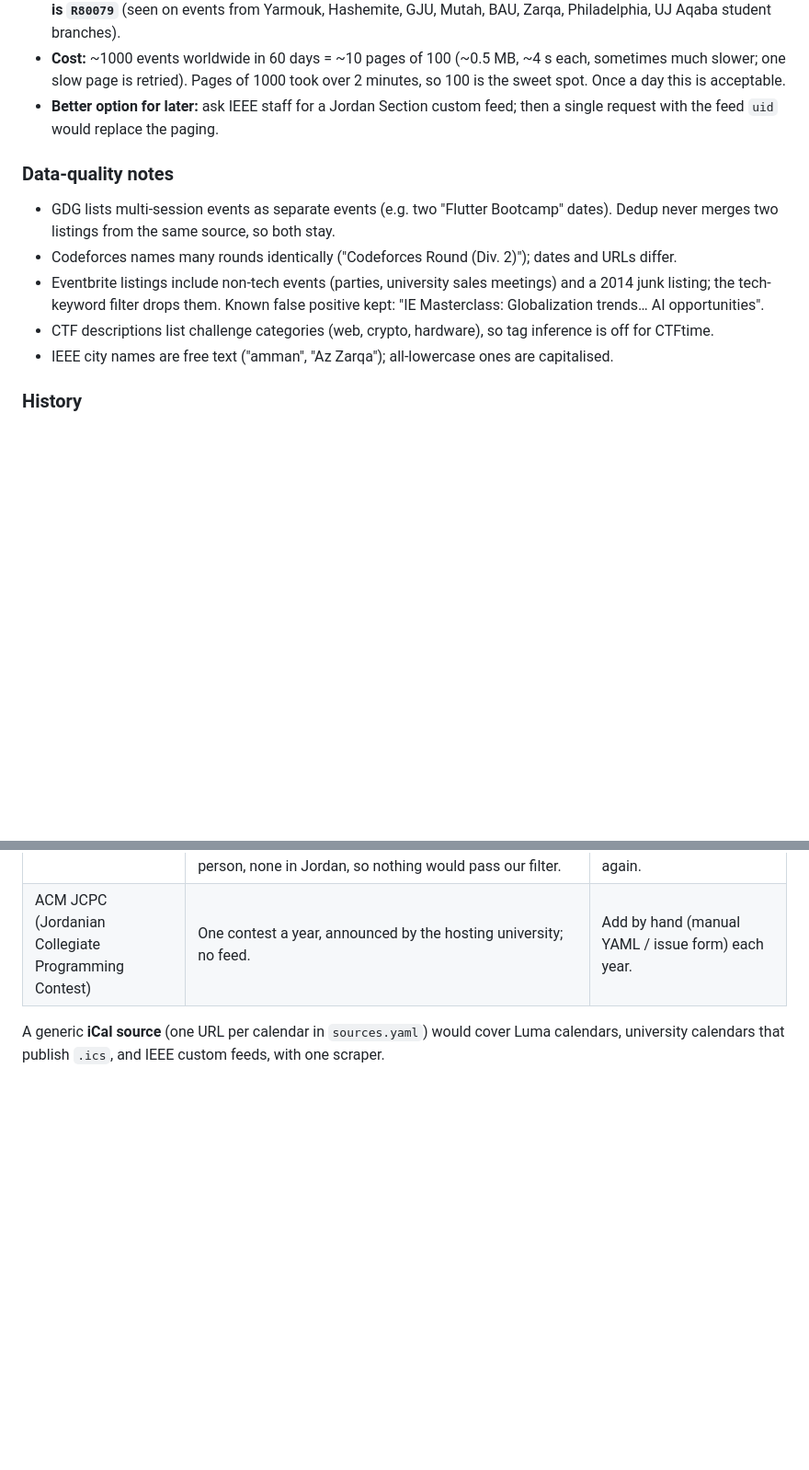
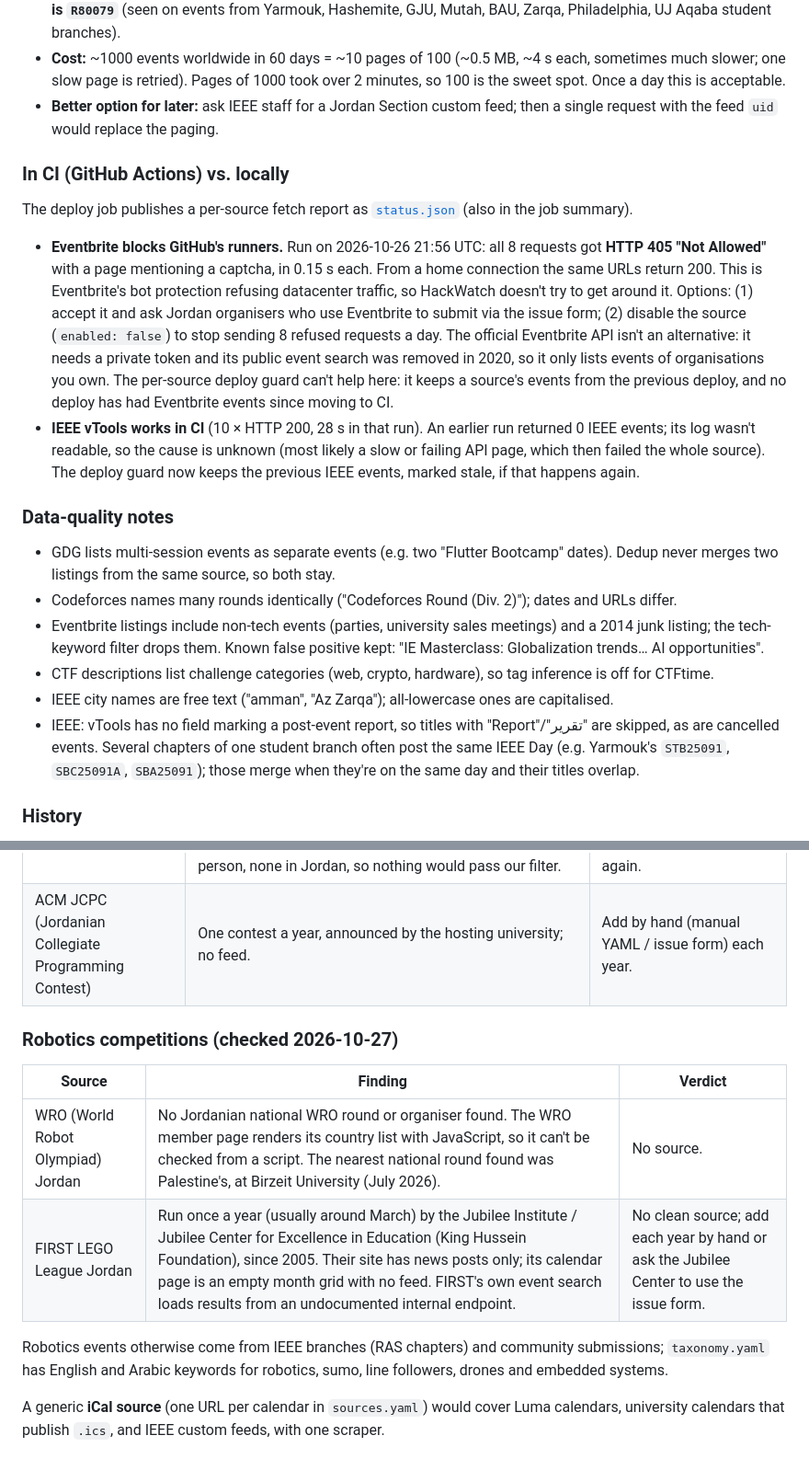
Before and after one commit to ahmadodeh9000/HackWatch, a Markdown page: SOURCES.md, 2 parts joined by grey strips. Shown at 92% size. Drawn GitHub-style; blank space fills up the shorter version.

Commit message:
SOURCES.md: CI fetch findings (Eventbrite blocked), IEEE notes, robotics sources
Eventbrite returns HTTP 405 with a captcha page to GitHub's runners
(status.json from the 2026-10-26 run); options documented, no
workaround. WRO Jordan / FIRST LEGO League Jordan: no clean schedule
source. Also documents IEEE report/merge handling and CTFtime prizes.

Co-Authored-By: Claude Opus 5.5 <noreply@anthropic.com>

```diff
--- a/SOURCES.md
+++ b/SOURCES.md
@@ -40,6 +40,26 @@ Live export on 2026-10-26 after Phases 2–3: 28 events (before IEEE/CTFtime/Cod
 - **Better option for later:** ask IEEE staff for a Jordan Section custom feed; then a
   single request with the feed `uid` would replace the paging.
 
+### In CI (GitHub Actions) vs. locally
+
+The deploy job publishes a per-source fetch report as
+[`status.json`](https://ahmadodeh9000.github.io/HackWatch/status.json) (also in the job summary).
+
+- **Eventbrite blocks GitHub's runners.** Run on 2026-10-26 21:56 UTC: all 8 requests got
+  **HTTP 405 "Not Allowed"** with a page mentioning a captcha, in 0.15 s each. From a home
+  connection the same URLs return 200. This is Eventbrite's bot protection refusing
+  datacenter traffic, so HackWatch doesn't try to get around it. Options: (1) accept it and
+  ask Jordan organisers who use Eventbrite to submit via the issue form; (2) disable the
+  source (`enabled: false`) to stop sending 8 refused requests a day. The official Eventbrite
+  API isn't an alternative: it needs a private token and its public event search was removed
+  in 2020, so it only lists events of organisations you own.
+  The per-source deploy guard can't help here: it keeps a source's events from the previous
+  deploy, and no deploy has had Eventbrite events since moving to CI.
+- **IEEE vTools works in CI** (10 × HTTP 200, 28 s in that run). An earlier run returned 0
+  IEEE events; its log wasn't readable, so the cause is unknown (most likely a slow or
+  failing API page, which then failed the whole source). The deploy guard now keeps the
+  previous IEEE events, marked stale, if that happens again.
+
 ### Data-quality notes
 
 - GDG lists multi-session events as separate events (e.g. two "Flutter Bootcamp" dates).
@@ -51,6 +71,10 @@ Live export on 2026-10-26 after Phases 2–3: 28 events (before IEEE/CTFtime/Cod
 - CTF descriptions list challenge categories (web, crypto, hardware), so tag inference is
   off for CTFtime.
 - IEEE city names are free text ("amman", "Az Zarqa"); all-lowercase ones are capitalised.
+- IEEE: vTools has no field marking a post-event report, so titles with "Report"/"تقرير"
+  are skipped, as are cancelled events. Several chapters of one student branch often post
+  the same IEEE Day (e.g. Yarmouk's `STB25091`, `SBC25091A`, `SBA25091`); those merge when
+  they're on the same day and their titles overlap.
 
 ### History
 
@@ -81,5 +105,16 @@ Instagram and Facebook are also out of scope by project rule.
 | MLH | `mlh.com/seasons/2027/events` is server-rendered and allowed by robots.txt, but all 87 listed events are in-person, none in Jordan, so nothing would pass our filter. | Skip for now; revisit if MLH lists online events again. |
 | ACM JCPC (Jordanian Collegiate Programming Contest) | One contest a year, announced by the hosting university; no feed. | Add by hand (manual YAML / issue form) each year. |
 
+### Robotics competitions (checked 2026-10-27)
+
+| Source | Finding | Verdict |
+|---|---|---|
+| WRO (World Robot Olympiad) Jordan | No Jordanian national WRO round or organiser found. The WRO member page renders its country list with JavaScript, so it can't be checked from a script. The nearest national round found was Palestine's, at Birzeit University (July 2026). | No source. |
+| FIRST LEGO League Jordan | Run once a year (usually around March) by the Jubilee Institute / Jubilee Center for Excellence in Education (King Hussein Foundation), since 2005. Their site has news posts only; its calendar page is an empty month grid with no feed. FIRST's own event search loads results from an undocumented internal endpoint. | No clean source; add each year by hand or ask the Jubilee Center to use the issue form. |
+
+Robotics events otherwise come from IEEE branches (RAS chapters) and community submissions;
+`taxonomy.yaml` has English and Arabic keywords for robotics, sumo, line followers, drones
+and embedded systems.
+
 A generic **iCal source** (one URL per calendar in `sources.yaml`) would cover Luma
 calendars, university calendars that publish `.ics`, and IEEE custom feeds, with one scraper.
```
Also changed, not shown: other parts of SOURCES.md (+3 -3 lines).
